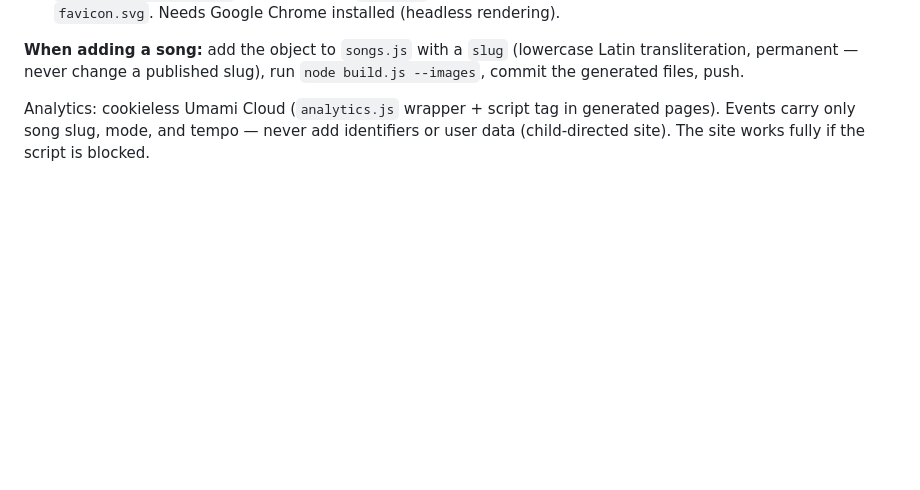
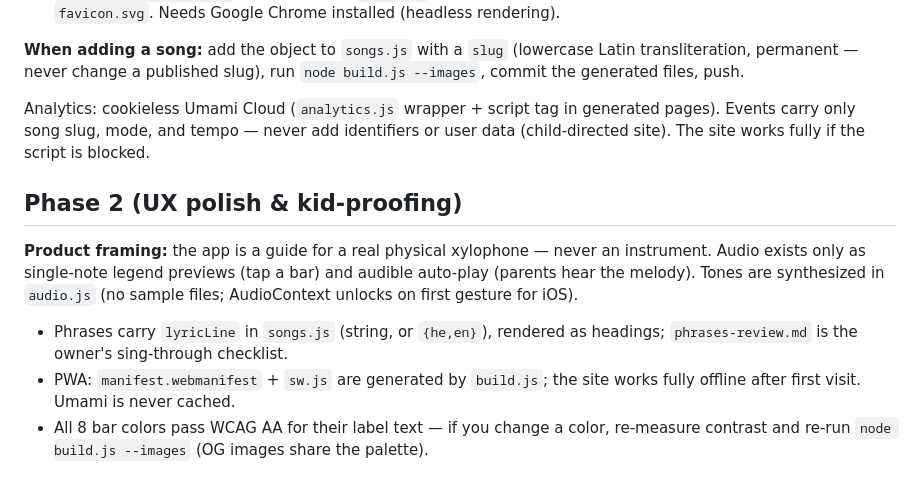
Before and after one commit to backyonatan-alt/xylophone-practice, a Markdown page: README.md, the part around the change. Drawn GitHub-style; blank space fills up the shorter version.

Commit message:
Document Phase 2 in README
Co-Authored-By: Claude Fable 5 <noreply@anthropic.com>

```diff
--- a/README.md
+++ b/README.md
@@ -134,3 +134,11 @@ Everything derived from song data is generated by `build.js`:
 **When adding a song:** add the object to `songs.js` with a `slug` (lowercase Latin transliteration, permanent — never change a published slug), run `node build.js --images`, commit the generated files, push.
 
 Analytics: cookieless Umami Cloud (`analytics.js` wrapper + script tag in generated pages). Events carry only song slug, mode, and tempo — never add identifiers or user data (child-directed site). The site works fully if the script is blocked.
+
+## Phase 2 (UX polish & kid-proofing)
+
+**Product framing:** the app is a guide for a real physical xylophone — never an instrument. Audio exists only as single-note legend previews (tap a bar) and audible auto-play (parents hear the melody). Tones are synthesized in `audio.js` (no sample files; AudioContext unlocks on first gesture for iOS).
+
+- Phrases carry `lyricLine` in `songs.js` (string, or `{he,en}`), rendered as headings; `phrases-review.md` is the owner's sing-through checklist.
+- PWA: `manifest.webmanifest` + `sw.js` are generated by `build.js`; the site works fully offline after first visit. Umami is never cached.
+- All 8 bar colors pass WCAG AA for their label text — if you change a color, re-measure contrast and re-run `node build.js --images` (OG images share the palette).
```
